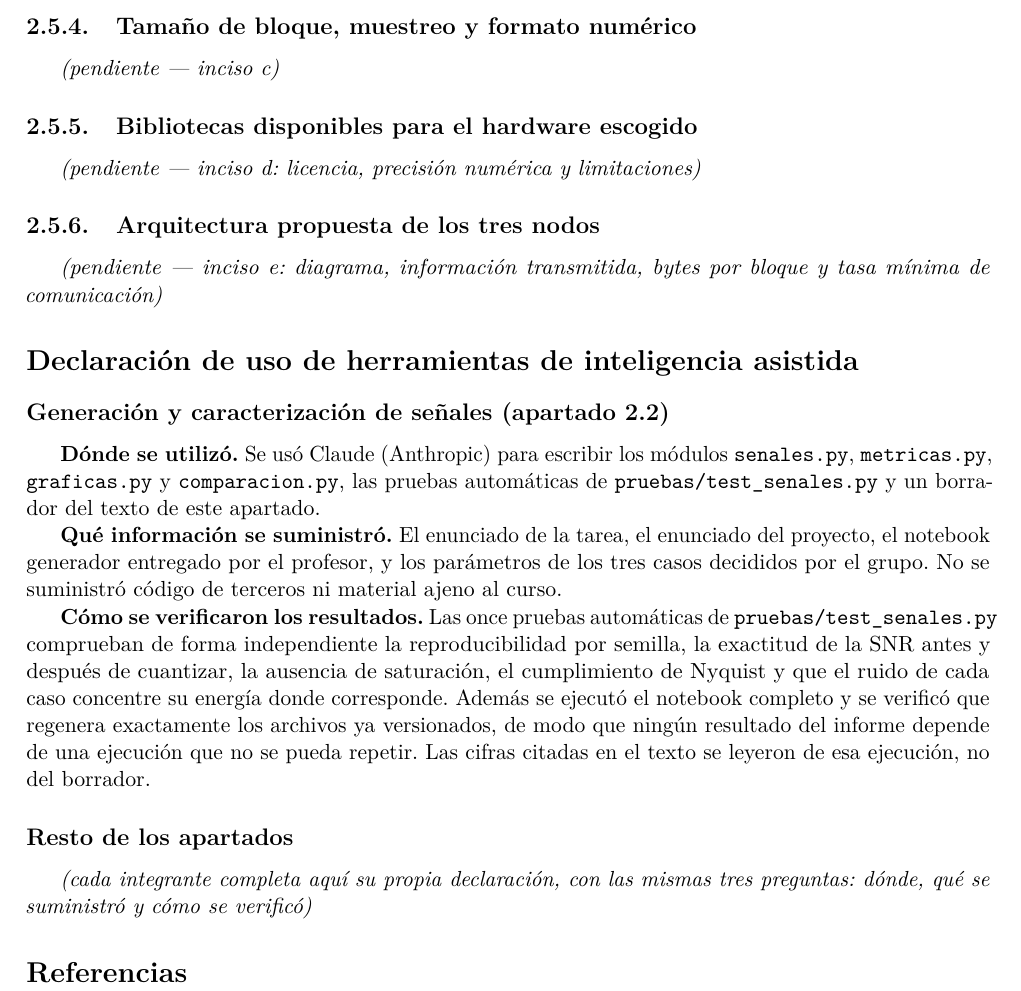
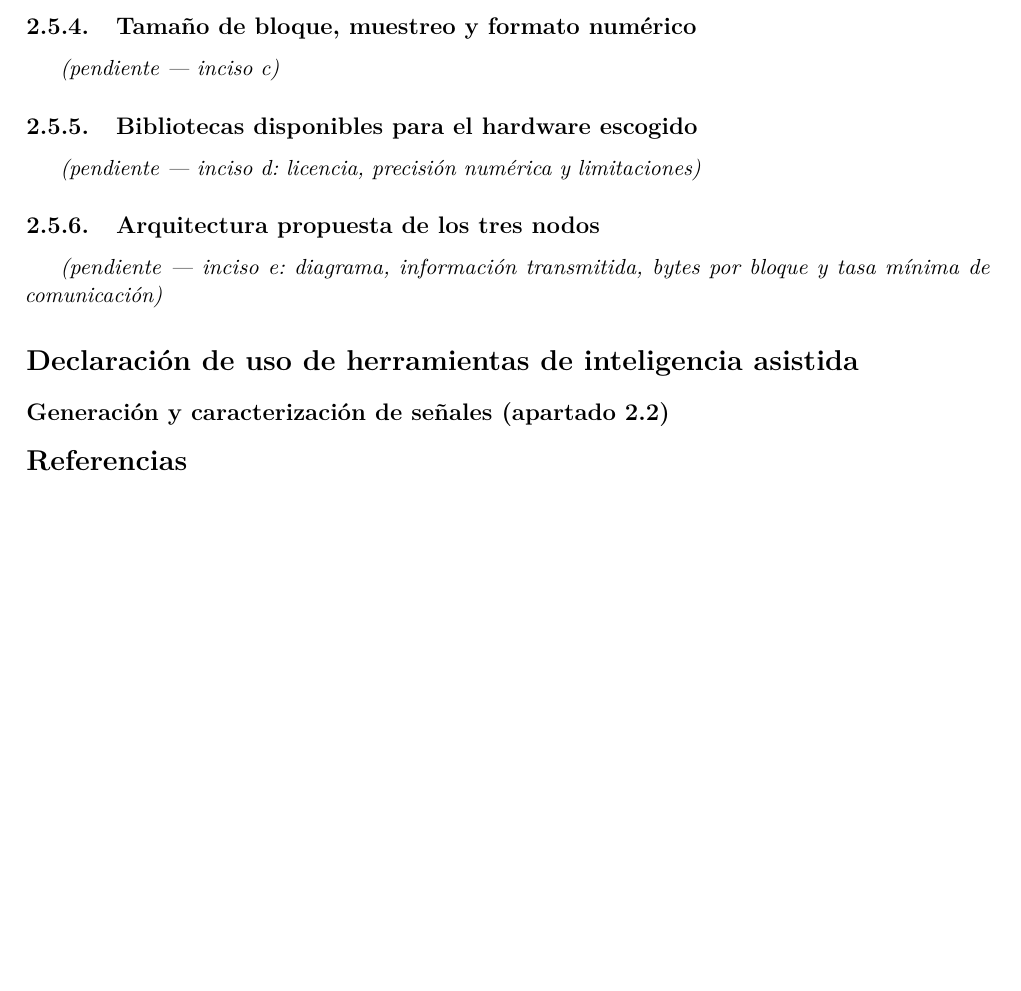
Before and after one commit to Kearranza/Proyecto-Grupal-1-ASM, a LaTeX paper (informe/informe.tex, which reads informe/secciones/declaracion_ia.tex): part of page 5 of 5, cut so that both start at the same text, the shorter picture padded with empty space. Compiled offline with pdfLaTeX.

Commit message:
Update declaracion_ia.tex

```diff
--- a/informe/secciones/declaracion_ia.tex
+++ b/informe/secciones/declaracion_ia.tex
@@ -1,37 +1,4 @@
-% Declaracion de uso de IA - lineamiento 2 del enunciado
-%
-% "Se permite utilizar herramientas de inteligencia artificial, pero el grupo
-%  debera declarar donde se utilizaron, que informacion se suministro y como se
-%  verificaron sus resultados."
-%
-% Cada integrante agrega su propia fila. Si alguien no uso IA, lo dice.
-
 \section*{Declaración de uso de herramientas de inteligencia asistida}
 \addcontentsline{toc}{section}{Declaración de uso de IA}
 
 \subsection*{Generación y caracterización de señales (apartado 2.2)}
-
-\textbf{Dónde se utilizó.} Se usó Claude (Anthropic) para escribir los módulos
-\texttt{senales.py}, \texttt{metricas.py}, \texttt{graficas.py} y
-\texttt{comparacion.py}, las pruebas automáticas de
-\texttt{pruebas/test\_senales.py} y un borrador del texto de este apartado.
-
-\textbf{Qué información se suministró.} El enunciado de la tarea, el enunciado
-del proyecto, el notebook generador entregado por el profesor, y los parámetros
-de los tres casos decididos por el grupo. No se suministró código de terceros ni
-material ajeno al curso.
-
-\textbf{Cómo se verificaron los resultados.} Las once pruebas automáticas de
-\texttt{pruebas/test\_senales.py} comprueban de forma independiente la
-reproducibilidad por semilla, la exactitud de la SNR antes y después de
-cuantizar, la ausencia de saturación, el cumplimiento de Nyquist y que el ruido
-de cada caso concentre su energía donde corresponde. Además se ejecutó el
-notebook completo y se verificó que regenera exactamente los archivos ya
-versionados, de modo que ningún resultado del informe depende de una ejecución
-que no se pueda repetir. Las cifras citadas en el texto se leyeron de esa
-ejecución, no del borrador.
-
-\subsection*{Resto de los apartados}
-
-\textit{(cada integrante completa aquí su propia declaración, con las mismas
-tres preguntas: dónde, qué se suministró y cómo se verificó)}
```
